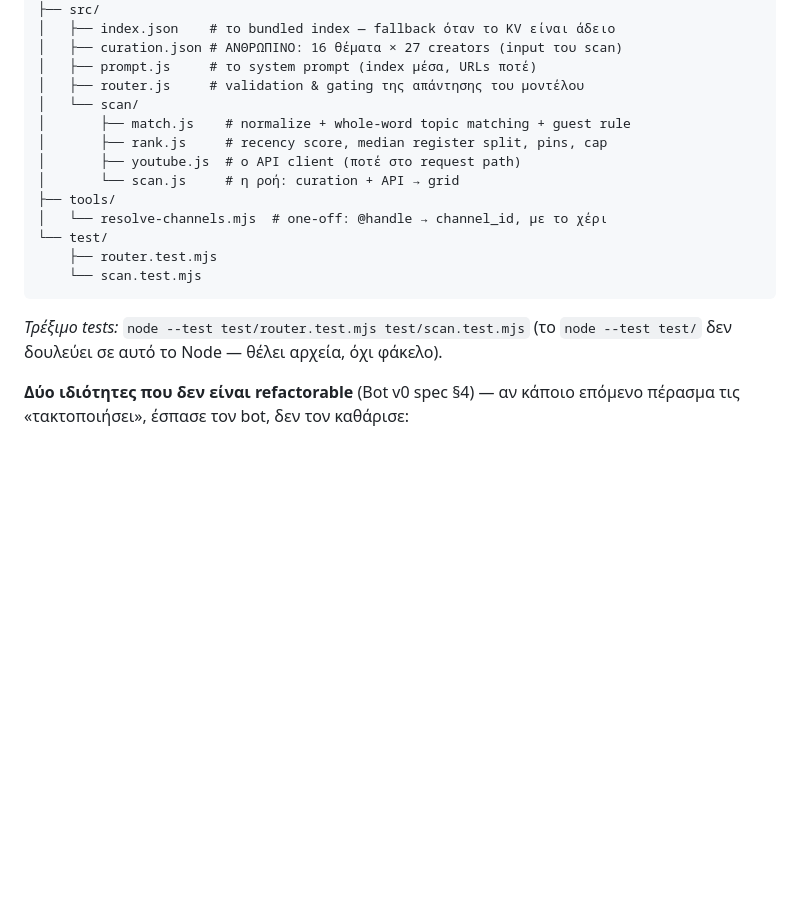
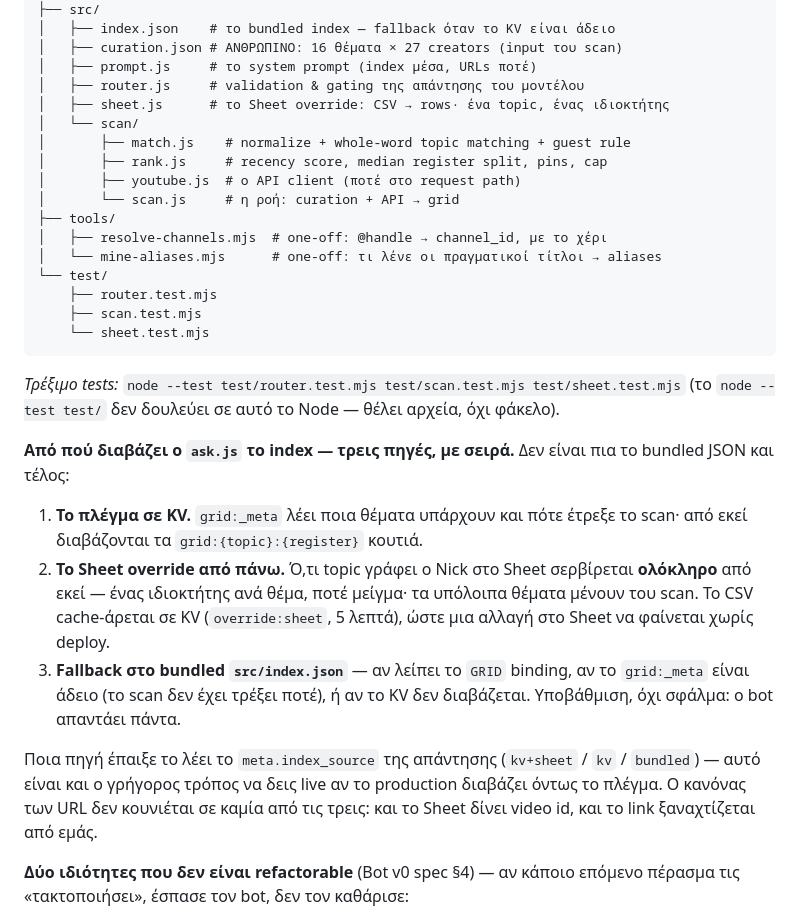
Before and after one commit to noustelos/askCarnivore-Ai, a Markdown page: CLAUDE.md, the part around the change. Rendered like a GitHub page; blank space fills up the shorter version.

Commit message:
Say in the file where the index now comes from
The structure block still described the repo as it was before the scan layer:
no sheet.js, no sheet tests, no alias miner. Worse, it left the impression
that src/index.json is the index, when it has become the last of three
sources — the KV grid first, the Sheet override on top of it, and the bundled
JSON only when neither answers.

Written down because the fallback is silent by design: a missing binding
degrades instead of failing, so the only way to know which source served an
answer is meta.index_source.

Co-Authored-By: Claude Opus 5 (1M context) <noreply@anthropic.com>

````diff
--- a/CLAUDE.md
+++ b/CLAUDE.md
@@ -1196,20 +1196,42 @@ DNS: δύο auto-created CNAMEs προς `askcarnivore.pages.dev`. Δεν έχε
 │   ├── curation.json # ΑΝΘΡΩΠΙΝΟ: 16 θέματα × 27 creators (input του scan)
 │   ├── prompt.js     # το system prompt (index μέσα, URLs ποτέ)
 │   ├── router.js     # validation & gating της απάντησης του μοντέλου
+│   ├── sheet.js      # το Sheet override: CSV → rows· ένα topic, ένας ιδιοκτήτης
 │   └── scan/
 │       ├── match.js    # normalize + whole-word topic matching + guest rule
 │       ├── rank.js     # recency score, median register split, pins, cap
 │       ├── youtube.js  # ο API client (ποτέ στο request path)
 │       └── scan.js     # η ροή: curation + API → grid
 ├── tools/
-│   └── resolve-channels.mjs  # one-off: @handle → channel_id, με το χέρι
+│   ├── resolve-channels.mjs  # one-off: @handle → channel_id, με το χέρι
+│   └── mine-aliases.mjs      # one-off: τι λένε οι πραγματικοί τίτλοι → aliases
 └── test/
     ├── router.test.mjs
-    └── scan.test.mjs
+    ├── scan.test.mjs
+    └── sheet.test.mjs
 ```
 
-*Τρέξιμο tests:* `node --test test/router.test.mjs test/scan.test.mjs` (το
-`node --test test/` δεν δουλεύει σε αυτό το Node — θέλει αρχεία, όχι φάκελο).
+*Τρέξιμο tests:* `node --test test/router.test.mjs test/scan.test.mjs
+test/sheet.test.mjs` (το `node --test test/` δεν δουλεύει σε αυτό το Node —
+θέλει αρχεία, όχι φάκελο).
+
+**Από πού διαβάζει ο `ask.js` το index — τρεις πηγές, με σειρά.** Δεν είναι πια
+το bundled JSON και τέλος:
+
+1. **Το πλέγμα σε KV.** `grid:_meta` λέει ποια θέματα υπάρχουν και πότε έτρεξε το
+   scan· από εκεί διαβάζονται τα `grid:{topic}:{register}` κουτιά.
+2. **Το Sheet override από πάνω.** Ό,τι topic γράφει ο Nick στο Sheet σερβίρεται
+   **ολόκληρο** από εκεί — ένας ιδιοκτήτης ανά θέμα, ποτέ μείγμα· τα υπόλοιπα
+   θέματα μένουν του scan. Το CSV cache-άρεται σε KV (`override:sheet`, 5 λεπτά),
+   ώστε μια αλλαγή στο Sheet να φαίνεται χωρίς deploy.
+3. **Fallback στο bundled `src/index.json`** — αν λείπει το `GRID` binding, αν το
+   `grid:_meta` είναι άδειο (το scan δεν έχει τρέξει ποτέ), ή αν το KV δεν
+   διαβάζεται. Υποβάθμιση, όχι σφάλμα: ο bot απαντάει πάντα.
+
+Ποια πηγή έπαιξε το λέει το `meta.index_source` της απάντησης (`kv+sheet` / `kv` /
+`bundled`) — αυτό είναι και ο γρήγορος τρόπος να δεις live αν το production
+διαβάζει όντως το πλέγμα. Ο κανόνας των URL δεν κουνιέται σε καμία από τις τρεις:
+και το Sheet δίνει video id, και το link ξαναχτίζεται από εμάς.
 
 **Δύο ιδιότητες που δεν είναι refactorable** (Bot v0 spec §4) — αν κάποιο επόμενο
 πέρασμα τις «τακτοποιήσει», έσπασε τον bot, δεν τον καθάρισε:
````
